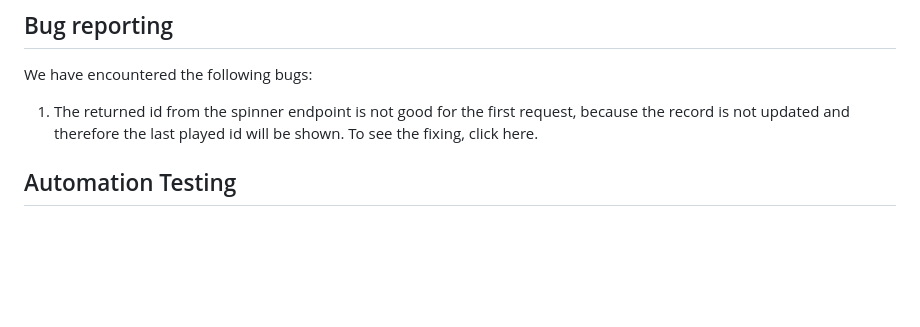
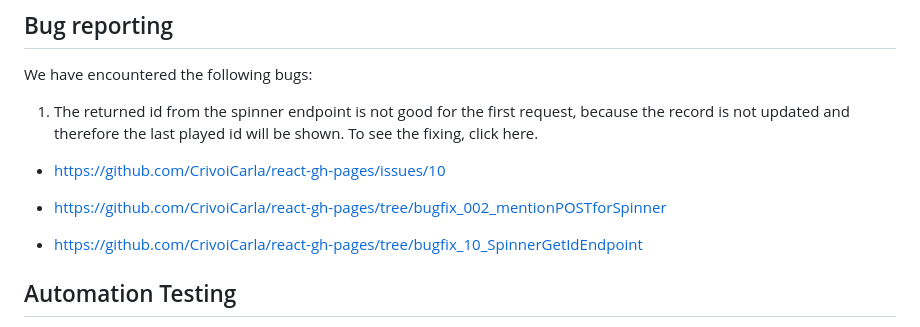
Before and after one commit to CrivoiCarla/react-gh-pages, a Markdown page: README.md, the part around the change. Drawn GitHub-style; blank space fills up the shorter version.

```diff
--- a/README.md
+++ b/README.md
@@ -112,6 +112,11 @@ There are several reasons to consider using React for the frontend of a gambling
 We have encountered the following bugs:
 1.	The returned id from the spinner endpoint is not good for the first request, because the record is not updated and therefore the last played id will be shown. To see the fixing, click here.
 
+* https://github.com/CrivoiCarla/react-gh-pages/issues/10
+
+* https://github.com/CrivoiCarla/react-gh-pages/tree/bugfix_002_mentionPOSTforSpinner
+
+* https://github.com/CrivoiCarla/react-gh-pages/tree/bugfix_10_SpinnerGetIdEndpoint
 
 
 ## Automation Testing
```
